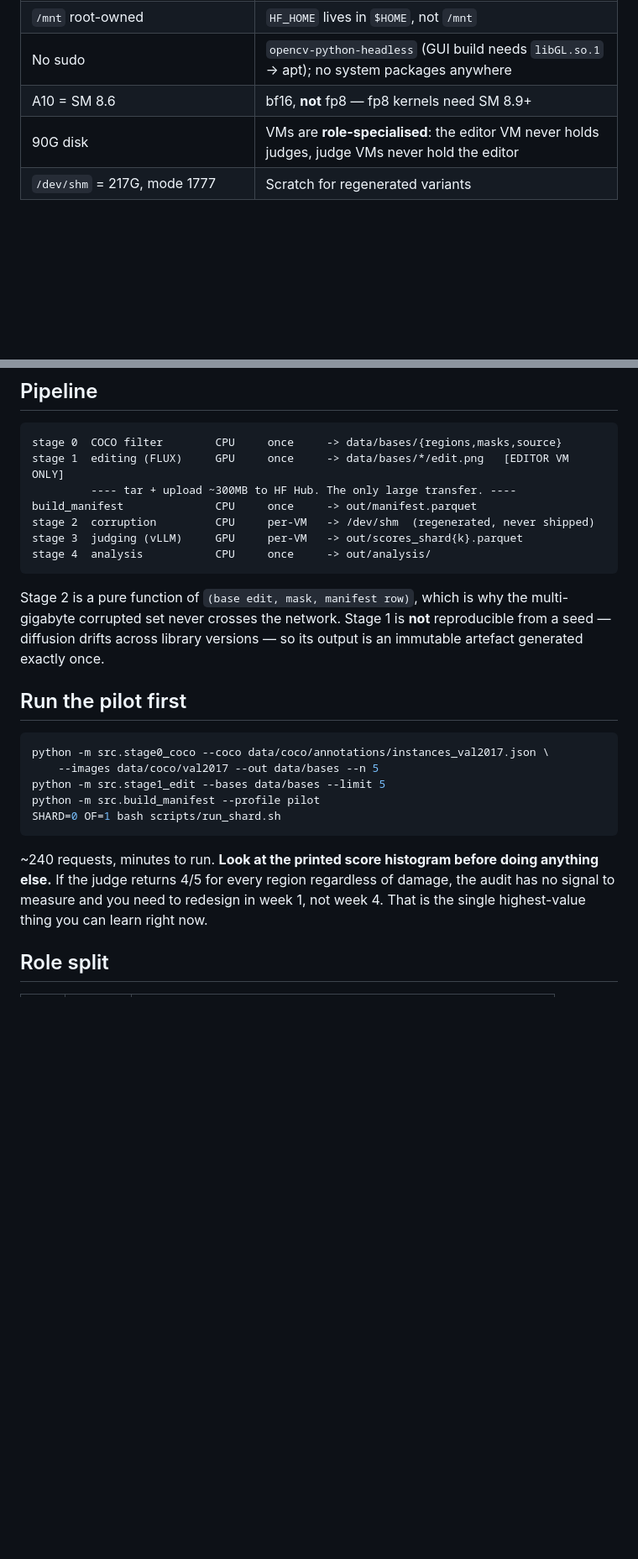
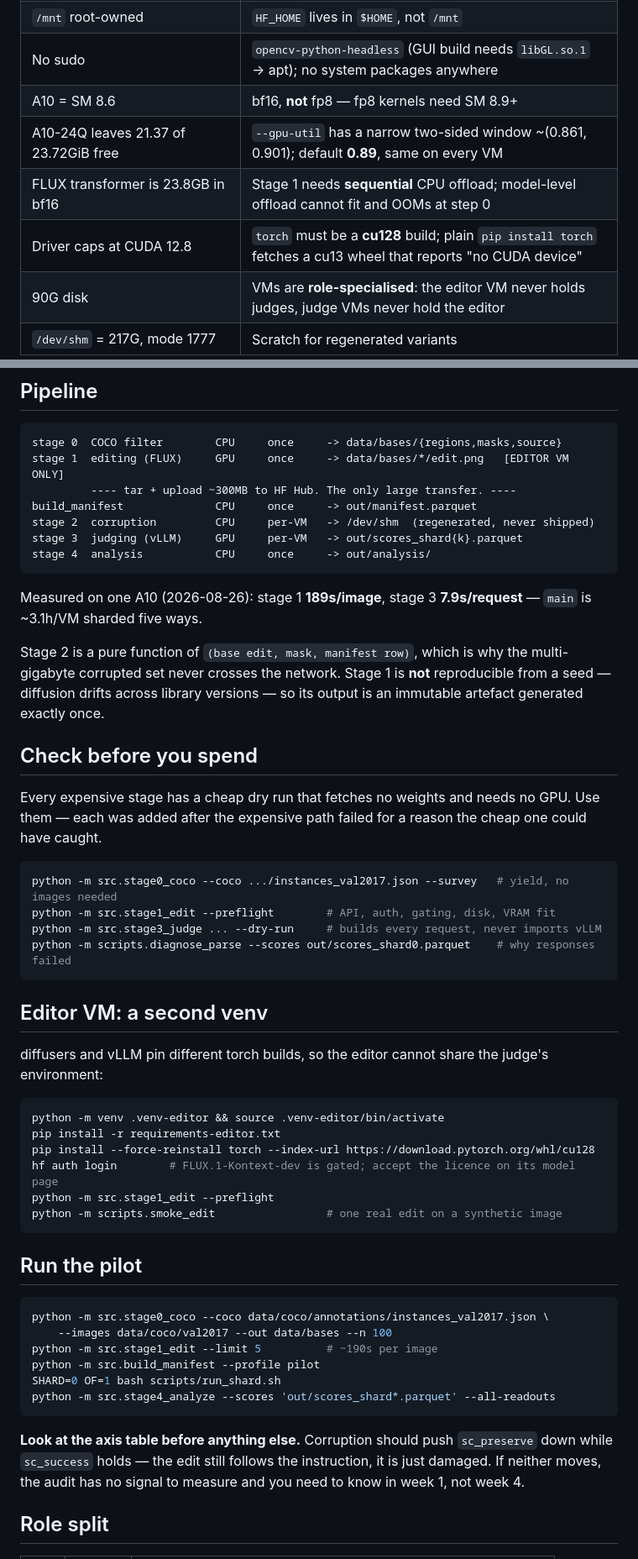
Before and after one commit to nadavanolik/mcv-spatial-audit, a Markdown page: README.md, 2 parts joined by grey strips. Shown at 84% size. Drawn GitHub-style; blank space fills up the shorter version.

````diff
--- a/README.md
+++ b/README.md
@@ -16,6 +16,9 @@ Constraints baked into the code:
 | `/mnt` root-owned | `HF_HOME` lives in `$HOME`, not `/mnt` |
 | No sudo | `opencv-python-headless` (GUI build needs `libGL.so.1` → apt); no system packages anywhere |
 | A10 = SM 8.6 | bf16, **not** fp8 — fp8 kernels need SM 8.9+ |
+| A10-24Q leaves 21.37 of 23.72GiB free | `--gpu-util` has a narrow two-sided window ~(0.861, 0.901); default **0.89**, same on every VM |
+| FLUX transformer is 23.8GB in bf16 | Stage 1 needs **sequential** CPU offload; model-level offload cannot fit and OOMs at step 0 |
+| Driver caps at CUDA 12.8 | `torch` must be a **cu128** build; plain `pip install torch` fetches a cu13 wheel that reports "no CUDA device" |
 | 90G disk | VMs are **role-specialised**: the editor VM never holds judges, judge VMs never hold the editor |
 | `/dev/shm` = 217G, mode 1777 | Scratch for regenerated variants |
 
@@ -66,25 +69,56 @@ stage 3  judging (vLLM)     GPU     per-VM   -> out/scores_shard{k}.parquet
 stage 4  analysis           CPU     once     -> out/analysis/
 ```
 
+Measured on one A10 (2026-08-26): stage 1 **189s/image**, stage 3
+**7.9s/request** — `main` is ~3.1h/VM sharded five ways.
+
 Stage 2 is a pure function of `(base edit, mask, manifest row)`, which is why
 the multi-gigabyte corrupted set never crosses the network. Stage 1 is **not**
 reproducible from a seed — diffusion drifts across library versions — so its
 output is an immutable artefact generated exactly once.
 
-## Run the pilot first
+## Check before you spend
+
+Every expensive stage has a cheap dry run that fetches no weights and needs no
+GPU. Use them — each was added after the expensive path failed for a reason the
+cheap one could have caught.
+
+```bash
+python -m src.stage0_coco --coco .../instances_val2017.json --survey   # yield, no images needed
+python -m src.stage1_edit --preflight        # API, auth, gating, disk, VRAM fit
+python -m src.stage3_judge ... --dry-run     # builds every request, never imports vLLM
+python -m scripts.diagnose_parse --scores out/scores_shard0.parquet    # why responses failed
+```
+
+## Editor VM: a second venv
+
+diffusers and vLLM pin different torch builds, so the editor cannot share the
+judge's environment:
+
+```bash
+python -m venv .venv-editor && source .venv-editor/bin/activate
+pip install -r requirements-editor.txt
+pip install --force-reinstall torch --index-url https://download.pytorch.org/whl/cu128
+hf auth login        # FLUX.1-Kontext-dev is gated; accept the licence on its model page
+python -m src.stage1_edit --preflight
+python -m scripts.smoke_edit                 # one real edit on a synthetic image
+```
+
+## Run the pilot
 
 ```bash
 python -m src.stage0_coco --coco data/coco/annotations/instances_val2017.json \
-    --images data/coco/val2017 --out data/bases --n 5
-python -m src.stage1_edit --bases data/bases --limit 5
+    --images data/coco/val2017 --out data/bases --n 100
+python -m src.stage1_edit --limit 5          # ~190s per image
 python -m src.build_manifest --profile pilot
 SHARD=0 OF=1 bash scripts/run_shard.sh
+python -m src.stage4_analyze --scores 'out/scores_shard*.parquet' --all-readouts
 ```
 
-~240 requests, minutes to run. **Look at the printed score histogram before
-doing anything else.** If the judge returns 4/5 for every region regardless of
-damage, the audit has no signal to measure and you need to redesign in week 1,
-not week 4. That is the single highest-value thing you can learn right now.
+**Look at the axis table before anything else.** Corruption should push
+`sc_preserve` down while `sc_success` holds — the edit still follows the
+instruction, it is just damaged. If neither moves, the audit has no signal to
+measure and you need to know in week 1, not week 4.
 
 ## Role split
 
````
Also changed, not shown: CLAUDE.md (+25 -0 lines), TEAM_BRIEF.md (+87 -49 lines).
